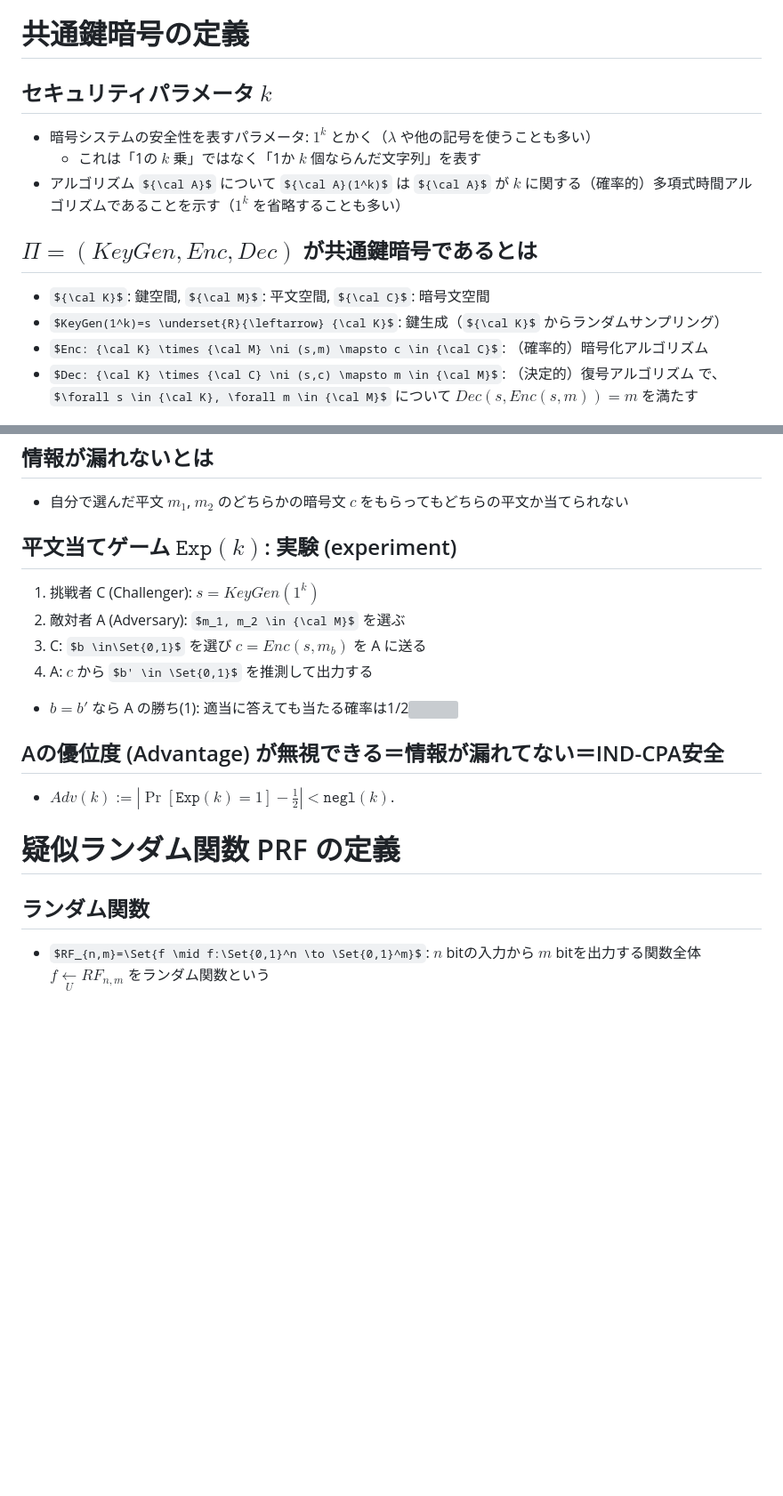
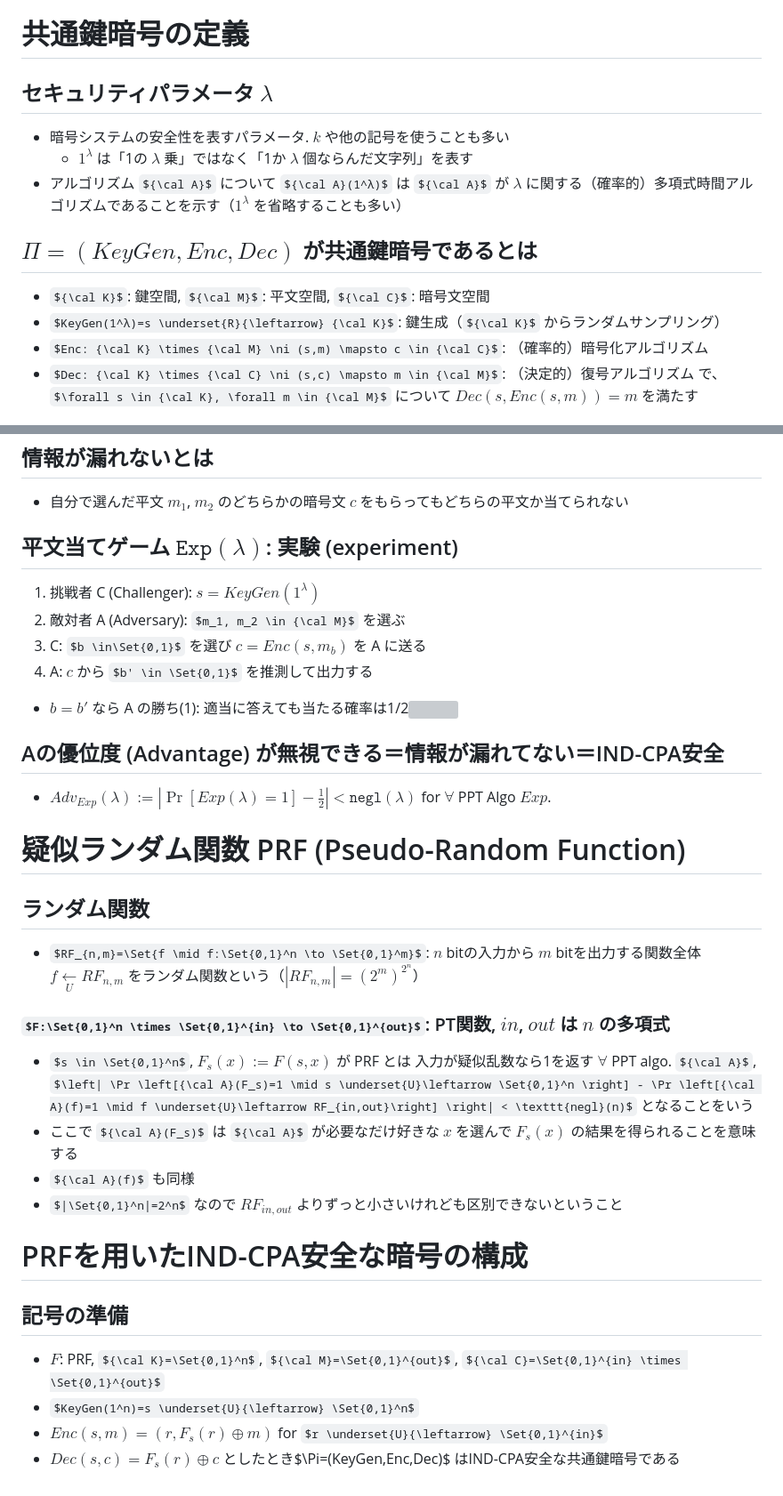
Before and after one commit to herumi/lecture-crypto, a Markdown page: lec-theory1.md, 2 parts joined by grey strips. Shown: that part at 89% size. Drawn GitHub-style; some formulas as TeX source; blank space fills up the shorter version; grey boxes are pictures that could not be loaded.

```diff
--- a/lec-theory1.md
+++ b/lec-theory1.md
@@ -209,13 +209,13 @@ $\left| \Pr \left[{\cal A}(r)=1 \mid r \underset{U}{\leftarrow} \Set{0,1}^{l(n)}
   - 計算量的識別不可能な疑似乱数
 - （注意）PRG が存在するかは未解決問題（少なくとも $P \subsetneq NP$ が必要）
 # 共通鍵暗号の定義
-## セキュリティパラメータ $k$
-- 暗号システムの安全性を表すパラメータ: $1^k$ とかく（$λ$ や他の記号を使うことも多い）
-  - これは「1の $k$ 乗」ではなく「1か $k$ 個ならんだ文字列」を表す
-- アルゴリズム ${\cal A}$ について ${\cal A}(1^k)$ は ${\cal A}$ が $k$ に関する（確率的）多項式時間アルゴリズムであることを示す（$1^k$ を省略することも多い）
+## セキュリティパラメータ $λ$
+- 暗号システムの安全性を表すパラメータ. $k$ や他の記号を使うことも多い
+  - $1^λ$ は「1の $λ$ 乗」ではなく「1か $λ$ 個ならんだ文字列」を表す
+- アルゴリズム ${\cal A}$ について ${\cal A}(1^λ)$ は ${\cal A}$ が $λ$ に関する（確率的）多項式時間アルゴリズムであることを示す（$1^λ$ を省略することも多い）
 ## $\Pi=(KeyGen,Enc,Dec)$ が共通鍵暗号であるとは
 - ${\cal K}$: 鍵空間, ${\cal M}$: 平文空間, ${\cal C}$: 暗号文空間
-- $KeyGen(1^k)=s \underset{R}{\leftarrow} {\cal K}$: 鍵生成（${\cal K}$ からランダムサンプリング）
+- $KeyGen(1^λ)=s \underset{R}{\leftarrow} {\cal K}$: 鍵生成（${\cal K}$ からランダムサンプリング）
 - $Enc: {\cal K} \times {\cal M} \ni (s,m) \mapsto c \in {\cal C}$: （確率的）暗号化アルゴリズム
 - $Dec: {\cal K} \times {\cal C} \ni (s,c) \mapsto m \in {\cal M}$: （決定的）復号アルゴリズム
 で、$\forall s \in {\cal K}, \forall m \in {\cal M}$ について $Dec(s,Enc(s,m))=m$ を満たす
@@ -237,16 +237,32 @@ $\left| \Pr \left[{\cal A}(r)=1 \mid r \underset{U}{\leftarrow} \Set{0,1}^{l(n)}
 # IND-CPA
 ## 情報が漏れないとは
 - 自分で選んだ平文 $m_1$, $m_2$ のどちらかの暗号文 $c$ をもらってもどちらの平文か当てられない
-## 平文当てゲーム $\texttt{Exp}(k)$: 実験 (experiment)
-1. 挑戦者 C (Challenger): $s =KeyGen(1^k)$
+## 平文当てゲーム $\texttt{Exp}(λ)$: 実験 (experiment)
+1. 挑戦者 C (Challenger): $s =KeyGen(1^λ)$
 1. 敵対者 A (Adversary): $m_1, m_2 \in {\cal M}$ を選ぶ
 1. C: $b \in\Set{0,1}$ を選び $c=Enc(s,m_b)$ を A に送る
 1. A: $c$ から $b' \in \Set{0,1}$ を推測して出力する
 - $b=b'$ なら A の勝ち(1): 適当に答えても当たる確率は1/2<img src="images/lec-cpa-game.drawio.svg" width="450px" style="float:right;margin-top:-320px;margin-right:10px">
 ## Aの優位度 (Advantage) が無視できる＝情報が漏れてない＝IND-CPA安全
-- $Adv(k):=\left| \Pr \left[\texttt{Exp}(k)=1\right] - \frac{1}{2} \right|<\texttt{negl}(k)$.
+- $Adv_{Exp}(λ):=\left| \Pr \left[Exp(λ)=1\right] - \frac{1}{2} \right|<\texttt{negl}(λ)$ for $\forall$ PPT Algo $Exp$.
 
-# 疑似ランダム関数 PRF の定義
+# 疑似ランダム関数 PRF (Pseudo-Random Function)
 ## ランダム関数
 - $RF_{n,m}=\Set{f \mid f:\Set{0,1}^n \to \Set{0,1}^m}$: $n$ bitの入力から $m$ bitを出力する関数全体
-$f \underset{U}{\leftarrow} RF_{n,m}$ をランダム関数という
+$f \underset{U}{\leftarrow} RF_{n,m}$ をランダム関数という（$|RF_{n,m}|=({2^m})^{2^n}$）
+### $F:\Set{0,1}^n \times \Set{0,1}^{in} \to \Set{0,1}^{out}$: PT関数, $in$, $out$ は $n$ の多項式
+- $s \in \Set{0,1}^n$, $F_s(x):=F(s,x)$ が PRF とは
+入力が疑似乱数なら1を返す $\forall$ PPT algo. ${\cal A}$,
+$\left| \Pr \left[{\cal A}(F_s)=1 \mid s \underset{U}\leftarrow \Set{0,1}^n \right] - \Pr \left[{\cal A}(f)=1 \mid f \underset{U}\leftarrow RF_{in,out}\right] \right| < \texttt{negl}(n)$
+  となることをいう
+- ここで ${\cal A}(F_s)$ は ${\cal A}$ が必要なだけ好きな $x$ を選んで $F_s(x)$ の結果を得られることを意味する
+- ${\cal A}(f)$ も同様
+- $|\Set{0,1}^n|=2^n$ なので $RF_{in,out}$ よりずっと小さいけれども区別できないということ
+
+# PRFを用いたIND-CPA安全な暗号の構成
+## 記号の準備
+- $F$: PRF, ${\cal K}=\Set{0,1}^n$, ${\cal M}=\Set{0,1}^{out}$, ${\cal C}=\Set{0,1}^{in} \times \Set{0,1}^{out}$
+- $KeyGen(1^n)=s \underset{U}{\leftarrow} \Set{0,1}^n$
+- $Enc(s,m)=(r,F_s(r) \oplus m)$ for $r \underset{U}{\leftarrow} \Set{0,1}^{in}$
+- $Dec(s,c)=F_s(r) \oplus c$
+としたとき$\Pi=(KeyGen,Enc,Dec)$ はIND-CPA安全な共通鍵暗号である
```
Also changed, not shown: lec-sym-crypto.md (+64 -1 lines), images/lec-mac-attack.png (added), images/lec-mac.png (added).
